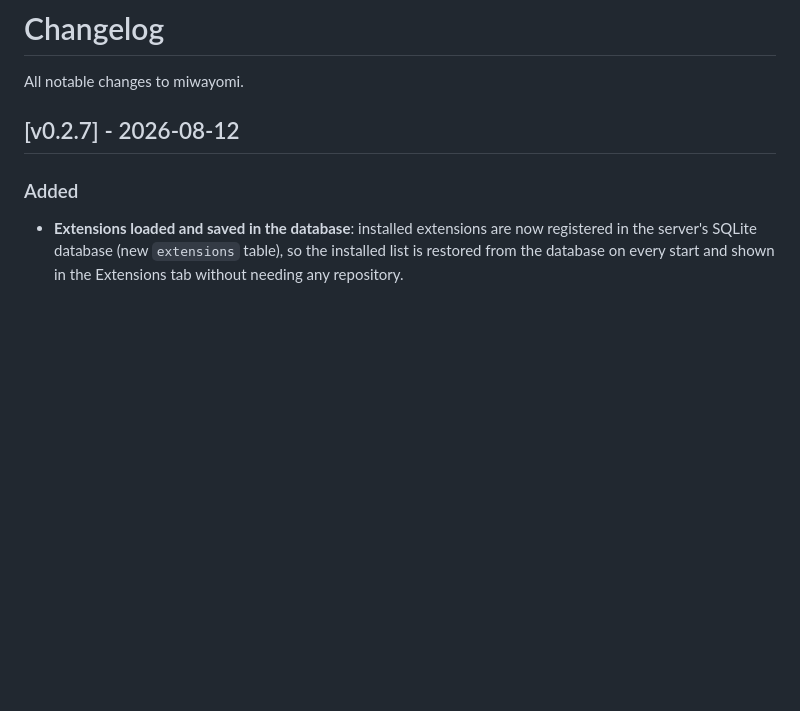
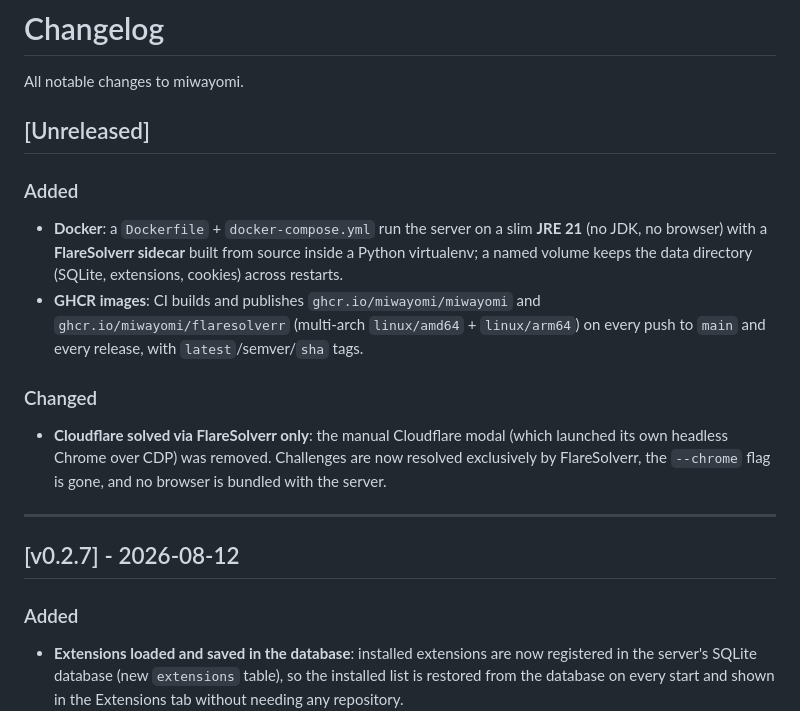
Before and after one commit to miwayomi/miwayomi, a Markdown page: CHANGELOG.md, the part around the change. GitHub-like rendering; blank space fills up the shorter version.

Commit message:
docs: add Docker entry to README TOC and changelog
- Add the '4. Docker' item to the README table of contents.
- Mention the miwayomi-built FlareSolverr sidecar image in the Cloudflare
  section (ghcr.io/miwayomi/flaresolverr).
- Add an Unreleased CHANGELOG section covering the Docker setup, GHCR
  images, and the switch to FlareSolverr-only Cloudflare.

```diff
--- a/CHANGELOG.md
+++ b/CHANGELOG.md
@@ -1,6 +1,25 @@
 # Changelog
 
 All notable changes to miwayomi.
+
+## [Unreleased]
+
+### Added
+- **Docker**: a `Dockerfile` + `docker-compose.yml` run the server on a slim
+  **JRE 21** (no JDK, no browser) with a **FlareSolverr sidecar** built from
+  source inside a Python virtualenv; a named volume keeps the data directory
+  (SQLite, extensions, cookies) across restarts.
+- **GHCR images**: CI builds and publishes `ghcr.io/miwayomi/miwayomi` and
+  `ghcr.io/miwayomi/flaresolverr` (multi-arch `linux/amd64` + `linux/arm64`)
+  on every push to `main` and every release, with `latest`/semver/`sha` tags.
+
+### Changed
+- **Cloudflare solved via FlareSolverr only**: the manual Cloudflare modal
+  (which launched its own headless Chrome over CDP) was removed. Challenges
+  are now resolved exclusively by FlareSolverr, the `--chrome` flag is gone,
+  and no browser is bundled with the server.
+
+---
 
 ## [v0.2.7] - 2026-08-12
 
```
Also changed, not shown: README.md (+3 -0 lines).
